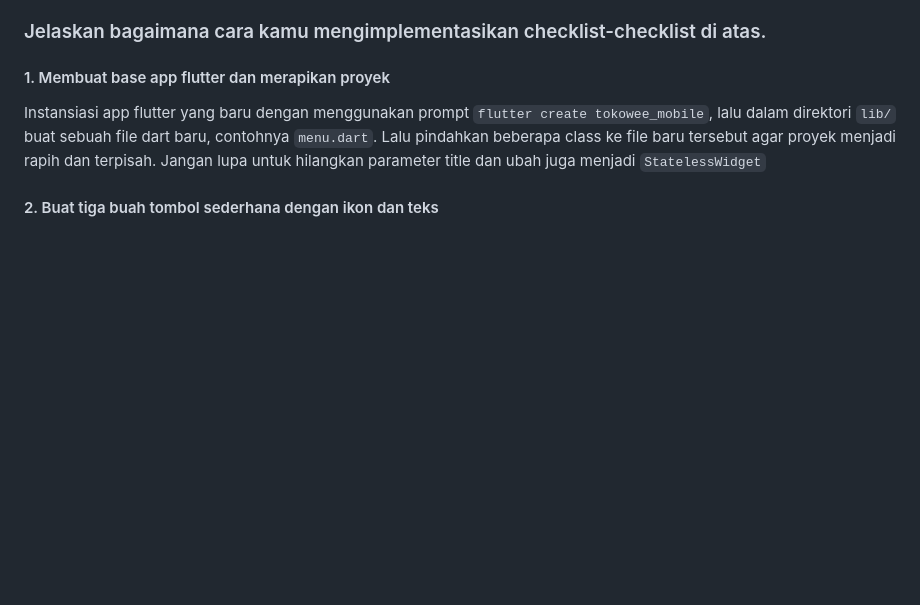
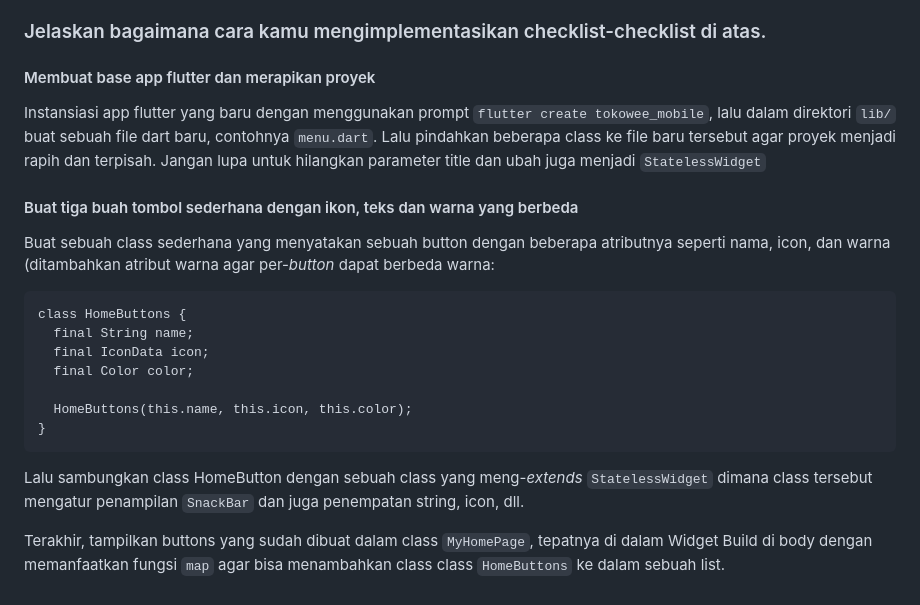
Before and after one commit to ArzakaRaffan/tokowee-mobile, a Markdown page: README.md, the part around the change. GitHub-like rendering; blank space fills up the shorter version.

````diff
--- a/README.md
+++ b/README.md
@@ -45,7 +45,20 @@ Dapat dilihat, `const` sudah ditentukan dan tidak dapat diganti sejak awal progr
 
 ### Jelaskan bagaimana cara kamu mengimplementasikan checklist-checklist di atas.
 
-#### 1. Membuat base app flutter dan merapikan proyek
+#### Membuat base app flutter dan merapikan proyek
 Instansiasi app flutter yang baru dengan menggunakan prompt `flutter create tokowee_mobile`, lalu dalam direktori `lib/` buat sebuah file dart baru, contohnya `menu.dart`. Lalu pindahkan beberapa class ke file baru tersebut agar proyek menjadi rapih dan terpisah. Jangan lupa untuk hilangkan parameter title dan ubah juga menjadi `StatelessWidget`
 
-#### 2. Buat tiga buah tombol sederhana dengan ikon dan teks
+#### Buat tiga buah tombol sederhana dengan ikon, teks dan warna yang berbeda
+Buat sebuah class sederhana yang menyatakan sebuah button dengan beberapa atributnya seperti nama, icon, dan warna (ditambahkan atribut warna agar per-_button_ dapat berbeda warna:
+```
+class HomeButtons {
+  final String name;
+  final IconData icon;
+  final Color color;
+
+  HomeButtons(this.name, this.icon, this.color);
+}
+```
+Lalu sambungkan class HomeButton dengan sebuah class yang meng-_extends_ `StatelessWidget` dimana class tersebut mengatur penampilan `SnackBar` dan juga penempatan string, icon, dll.
+
+Terakhir, tampilkan buttons yang sudah dibuat dalam class `MyHomePage`, tepatnya di dalam Widget Build di body dengan memanfaatkan fungsi `map` agar bisa menambahkan class class `HomeButtons` ke dalam sebuah list.
````
